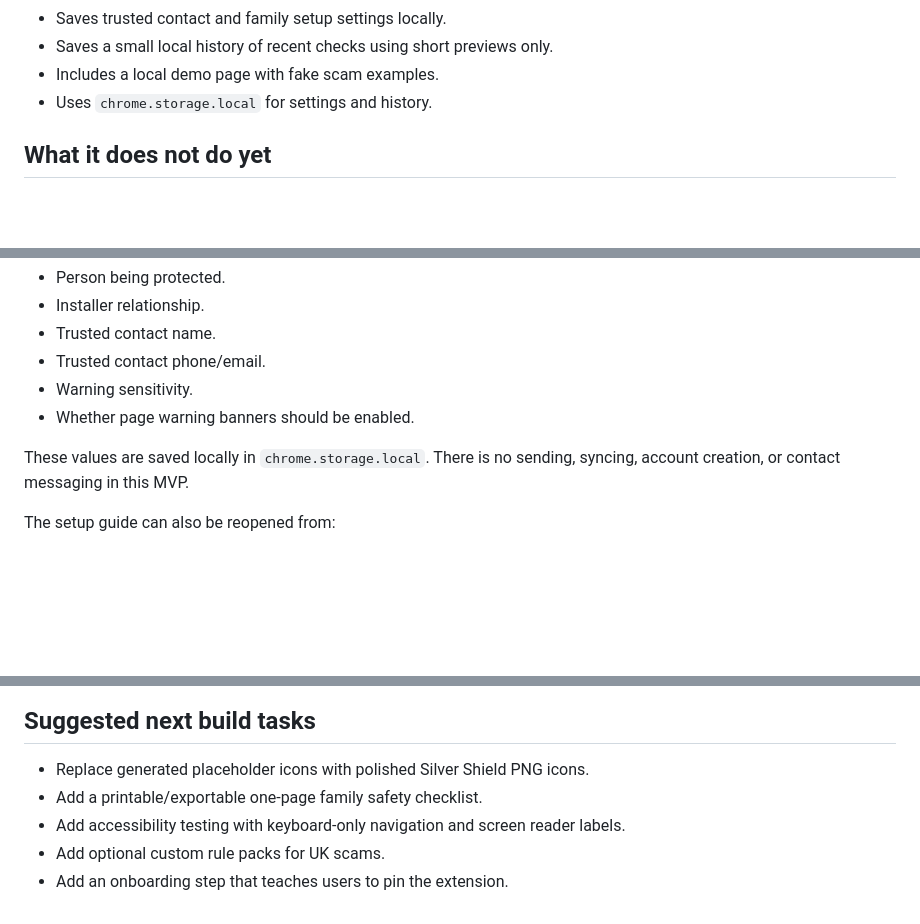
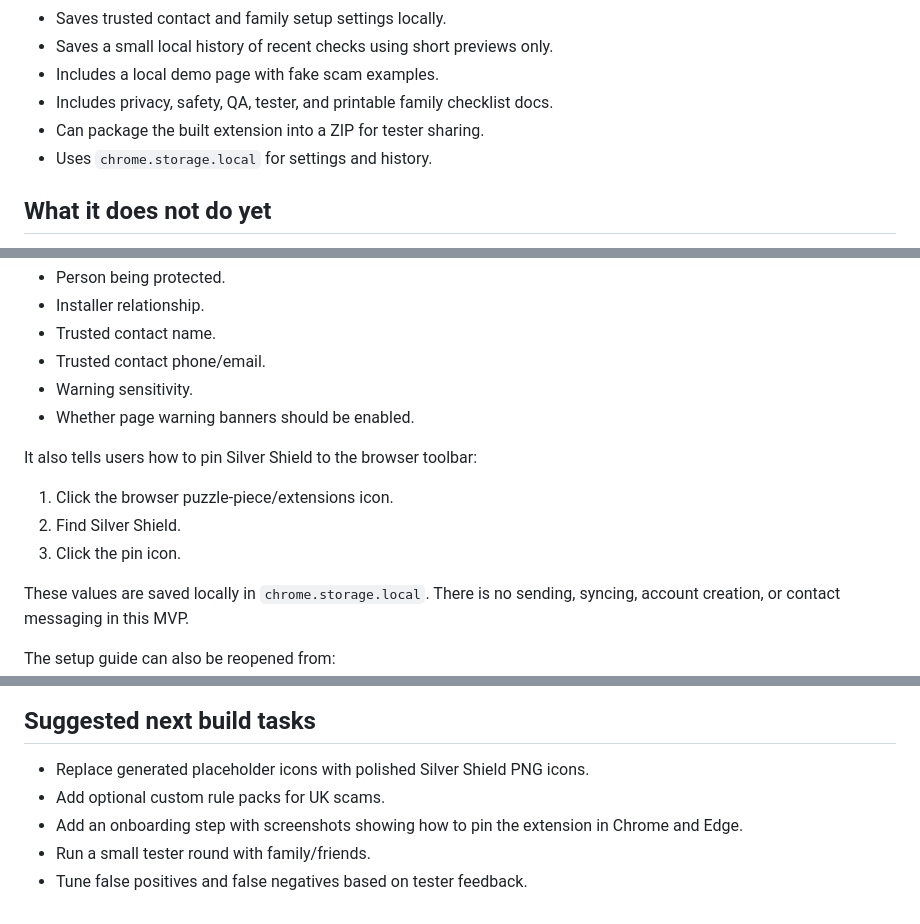
Before and after one commit to rcampbell30/Silvershield, a Markdown page: README.md, 3 parts joined by grey strips. Drawn GitHub-style; blank space fills up the shorter version.

```diff
--- a/README.md
+++ b/README.md
@@ -24,6 +25,8 @@ This MVP is a Chrome/Edge-compatible Manifest V3 extension. It is intentionally
 - Saves trusted contact and family setup settings locally.
 - Saves a small local history of recent checks using short previews only.
 - Includes a local demo page with fake scam examples.
+- Includes privacy, safety, QA, tester, and printable family checklist docs.
+- Can package the built extension into a ZIP for tester sharing.
 - Uses `chrome.storage.local` for settings and history.
 
 ## What it does not do yet
@@ -101,6 +113,12 @@ The onboarding page asks for:
 - Trusted contact phone/email.
 - Warning sensitivity.
 - Whether page warning banners should be enabled.
+
+It also tells users how to pin Silver Shield to the browser toolbar:
+
+1. Click the browser puzzle-piece/extensions icon.
+2. Find Silver Shield.
+3. Click the pin icon.
 
 These values are saved locally in `chrome.storage.local`. There is no sending, syncing, account creation, or contact messaging in this MVP.
 
@@ -287,7 +335,7 @@ iPhone/iPad family setup flow.
 ## Suggested next build tasks
 
 - Replace generated placeholder icons with polished Silver Shield PNG icons.
-- Add a printable/exportable one-page family safety checklist.
-- Add accessibility testing with keyboard-only navigation and screen reader labels.
 - Add optional custom rule packs for UK scams.
-- Add an onboarding step that teaches users to pin the extension.
+- Add an onboarding step with screenshots showing how to pin the extension in Chrome and Edge.
+- Run a small tester round with family/friends.
+- Tune false positives and false negatives based on tester feedback.
```
Also changed, not shown: other parts of README.md (+44 -4 lines).
